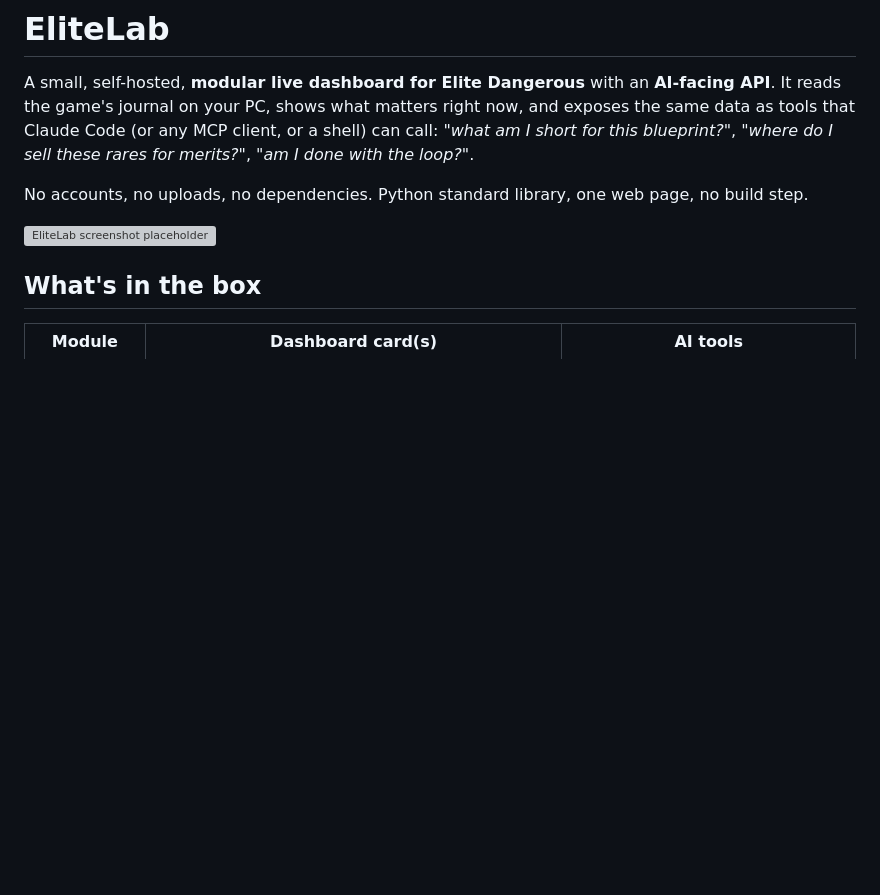
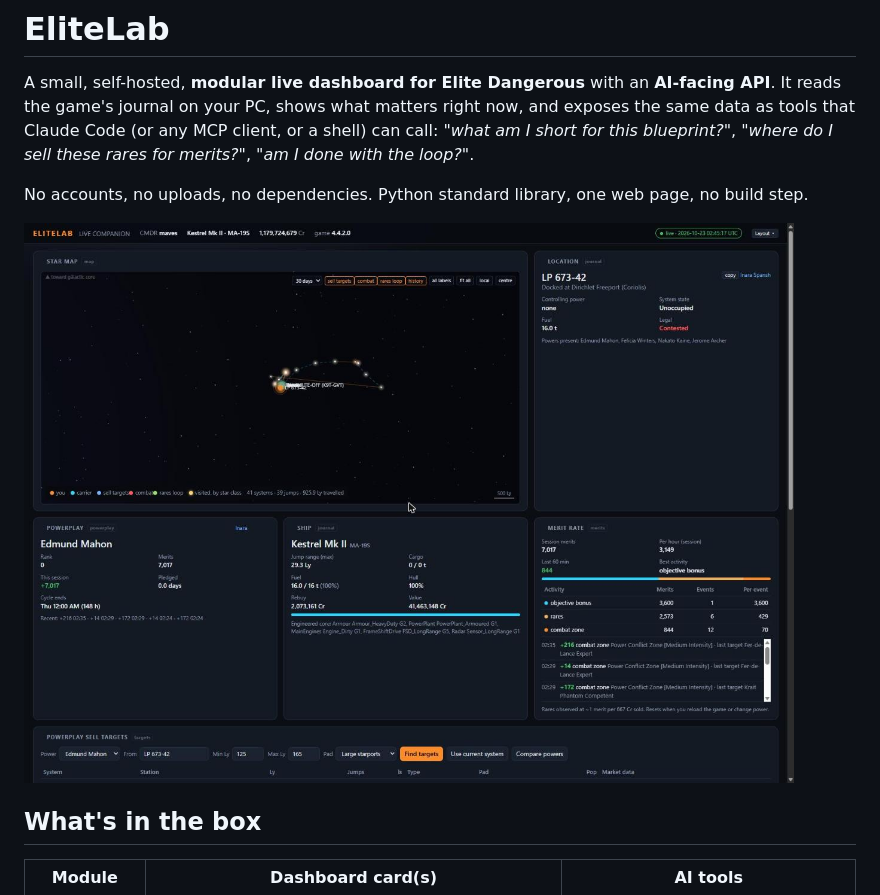
Before and after one commit to MaverickArcane/EliteLab, a Markdown page: README.md, the part around one of its changes. Drawn GitHub-style; pictures changed too: docs/screenshot.jpg (added); blank space fills up the shorter version; grey boxes are pictures that could not be loaded.

```diff
--- a/README.md
+++ b/README.md
@@ -4,7 +4,7 @@ A small, self-hosted, **modular live dashboard for Elite Dangerous** with an **A
 
 No accounts, no uploads, no dependencies. Python standard library, one web page, no build step.
 
-![EliteLab screenshot placeholder](docs/screenshot.png)
+![EliteLab screenshot placeholder](docs/screenshot.jpg)
 
 ## What's in the box
 
```
Also changed, not shown: other parts of README.md (+4 -4 lines), ROADMAP.md (+1 -1 lines), 2 other files.
